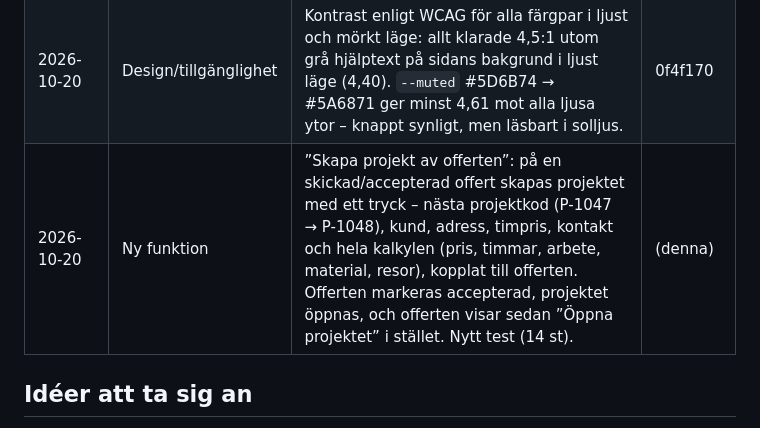
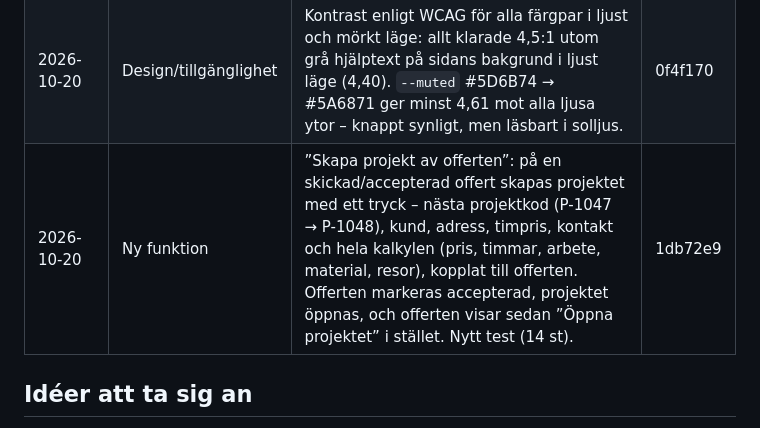
Before and after one commit to andymiftari/Bot, a Markdown page: SANDBOX-LOGG.md, the part around the change. Rendered like a GitHub page.

Commit message:
Logg: projekt av offert
Co-Authored-By: Claude Opus 5.5 <noreply@anthropic.com>
Claude-Session: https://claude.ai/code/session_01RUgzLPcAD2fcdD9gAbmXHu

```diff
--- a/SANDBOX-LOGG.md
+++ b/SANDBOX-LOGG.md
@@ -39,7 +39,7 @@ stoppas av artifaktens ram.
 | 2026-10-20 | Stabilitet | Automatiska felrapporter: oväntade fel läggs i Inkorg (fel, flik, version, telefon), högst tre per besök, aldrig samma två gånger, inget nätbrus. Knapptryck som misslyckas ger nu ”Något gick fel – felet är rapporterat” i stället för ingenting. Samma form som supportförfrågan, reglerna oförändrade. Exporterna granskade: tal skrivs som tal, ingen åtgärd. Nytt test (12 st). | d9c2ee9 |
 | 2026-10-20 | Ny funktion | Offertuppföljning: skickade offerter märks ”Går ut om 4 dagar” (gult), ”Utgången för 11 dagar sedan” (rött) eller ”Gäller till …”, och en rad ovanför listan påminner när någon går ut inom en vecka. Demo: två skickade offerter i det läget (testdata v4). Nytt test (13 st). | 5c20283 |
 | 2026-10-20 | Design/tillgänglighet | Kontrast enligt WCAG för alla färgpar i ljust och mörkt läge: allt klarade 4,5:1 utom grå hjälptext på sidans bakgrund i ljust läge (4,40). `--muted` #5D6B74 → #5A6871 ger minst 4,61 mot alla ljusa ytor – knappt synligt, men läsbart i solljus. | 0f4f170 |
-| 2026-10-20 | Ny funktion | ”Skapa projekt av offerten”: på en skickad/accepterad offert skapas projektet med ett tryck – nästa projektkod (P-1047 → P-1048), kund, adress, timpris, kontakt och hela kalkylen (pris, timmar, arbete, material, resor), kopplat till offerten. Offerten markeras accepterad, projektet öppnas, och offerten visar sedan ”Öppna projektet” i stället. Nytt test (14 st). | (denna) |
+| 2026-10-20 | Ny funktion | ”Skapa projekt av offerten”: på en skickad/accepterad offert skapas projektet med ett tryck – nästa projektkod (P-1047 → P-1048), kund, adress, timpris, kontakt och hela kalkylen (pris, timmar, arbete, material, resor), kopplat till offerten. Offerten markeras accepterad, projektet öppnas, och offerten visar sedan ”Öppna projektet” i stället. Nytt test (14 st). | 1db72e9 |
 
 ## Idéer att ta sig an
 
```
